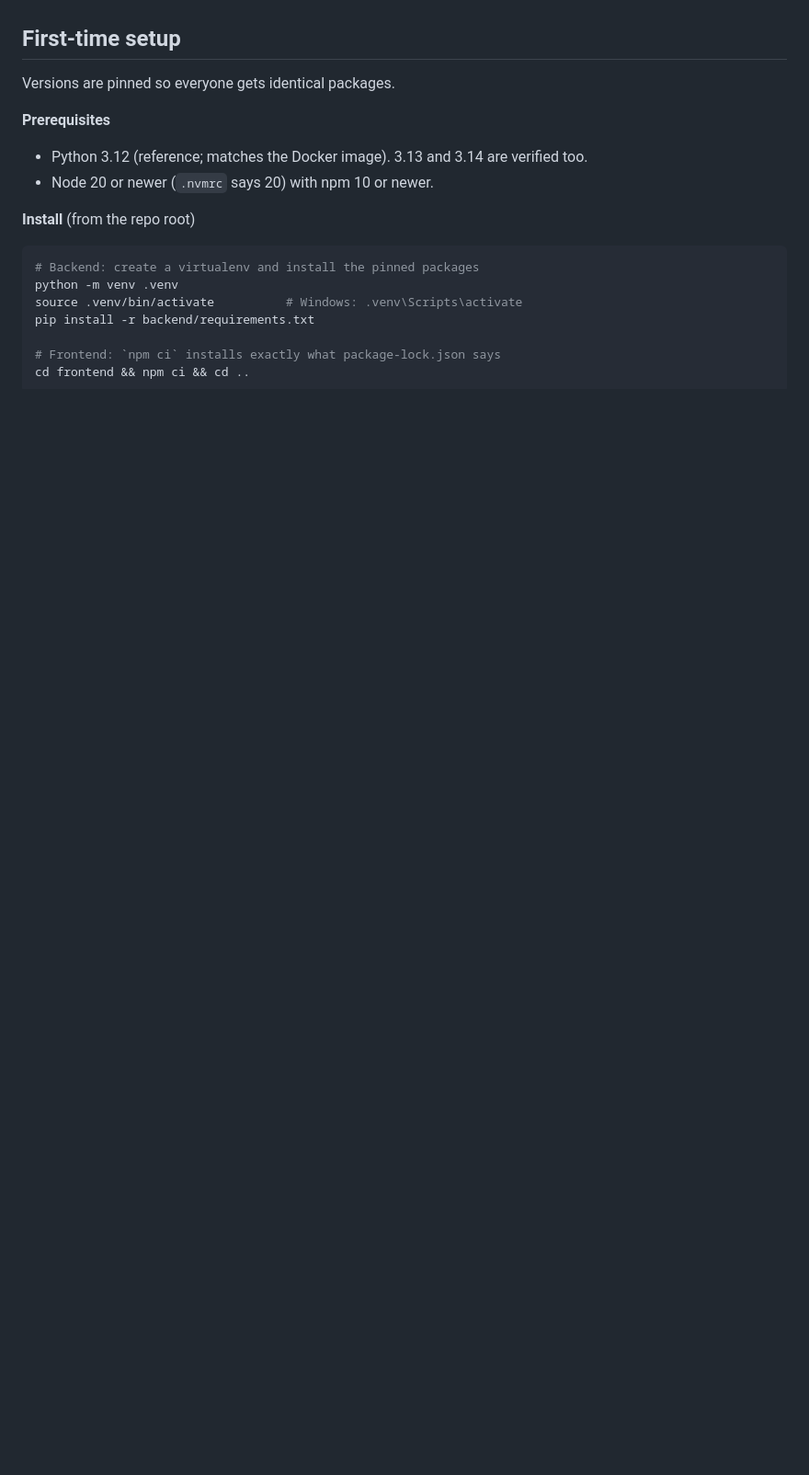
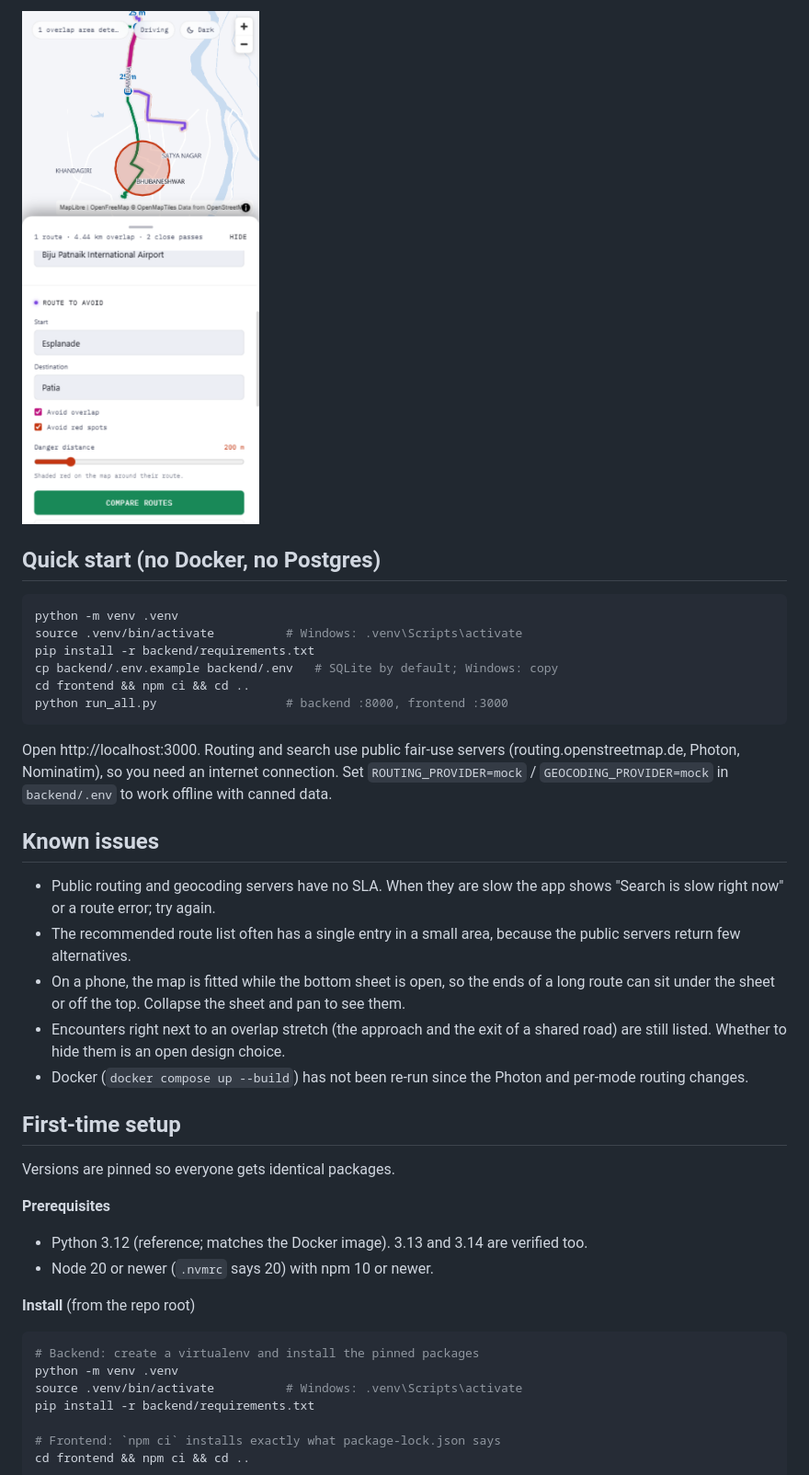
Before and after one commit to sp4cefruity/connX, a Markdown page: README.md, the part around one of its changes. Shown at 92% size. Rendered like a GitHub page; pictures changed too: docs/screenshots/mobile-light-sheet.png (added); blank space fills up the shorter version.

Commit message:
Final pass: travel mode picker, no-results state, fit padding for result card, README screenshots and setup

````diff
--- a/README.md
+++ b/README.md
@@ -2,3 +17,35 @@ Connecting hearts, hearts so much bigger than maps.
+<img src="docs/screenshots/mobile-light-sheet.png" alt="Mobile layout" width="280">
+
+## Quick start (no Docker, no Postgres)
+
+```bash
+python -m venv .venv
+source .venv/bin/activate          # Windows: .venv\Scripts\activate
+pip install -r backend/requirements.txt
+cp backend/.env.example backend/.env   # SQLite by default; Windows: copy
+cd frontend && npm ci && cd ..
+python run_all.py                  # backend :8000, frontend :3000
+```
+
+Open http://localhost:3000. Routing and search use public fair-use servers
+(routing.openstreetmap.de, Photon, Nominatim), so you need an internet
+connection. Set `ROUTING_PROVIDER=mock` / `GEOCODING_PROVIDER=mock` in
+`backend/.env` to work offline with canned data.
+
+## Known issues
+
+- Public routing and geocoding servers have no SLA. When they are slow the app
+  shows "Search is slow right now" or a route error; try again.
+- The recommended route list often has a single entry in a small area, because
+  the public servers return few alternatives.
+- On a phone, the map is fitted while the bottom sheet is open, so the ends of
+  a long route can sit under the sheet or off the top. Collapse the sheet and
+  pan to see them.
+- Encounters right next to an overlap stretch (the approach and the exit of a
+  shared road) are still listed. Whether to hide them is an open design choice.
+- Docker (`docker compose up --build`) has not been re-run since the Photon and
+  per-mode routing changes.
+
 
 ## First-time setup
 
````
Also changed, not shown: other parts of README.md (+17 -1 lines), docs/adr/0002-per-mode-osm-routing-servers.md (+2 -0 lines), docs/screenshots/dark-driving.png, docs/screenshots/light-driving.png (added), 4 other files.
